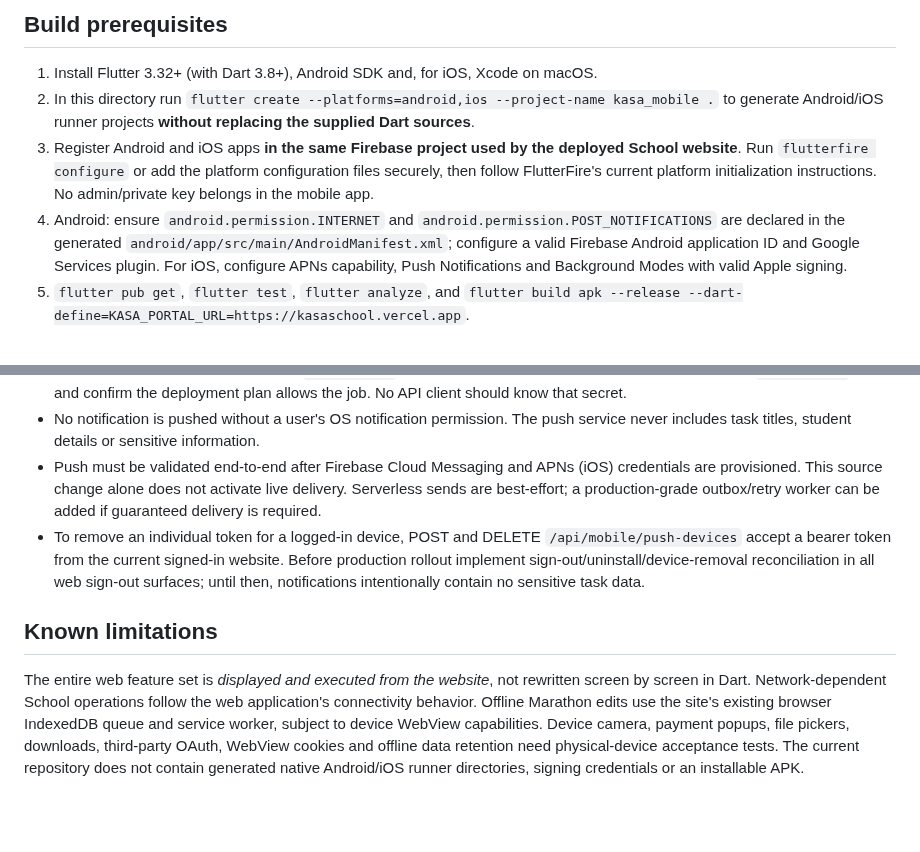
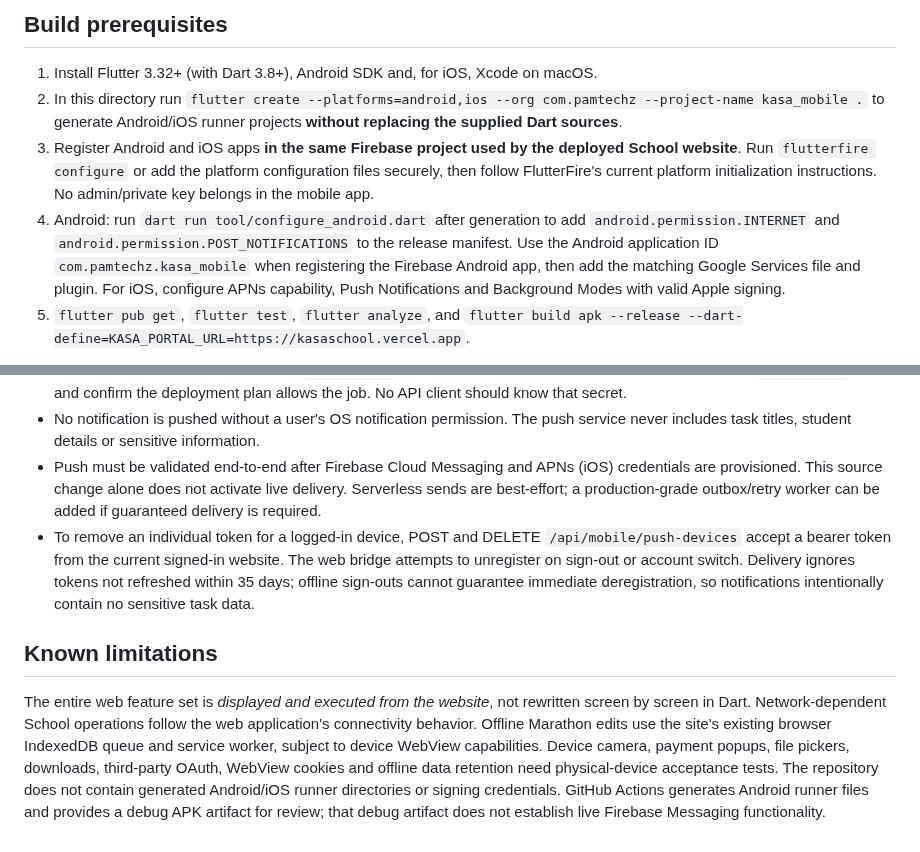
Before and after one commit to pamtechz/kasa, a Markdown page: flutter_app/README.md, 2 parts joined by grey strips. Rendered like a GitHub page; blank space fills up the shorter version.

Commit message:
docs: pin KASA Flutter Android application ID and FCM setup steps

```diff
--- a/flutter_app/README.md
+++ b/flutter_app/README.md
@@ -9,9 +9,9 @@ Native Firebase Cloud Messaging (FCM) connects through the website's authenticat
 ## Build prerequisites
 
 1. Install Flutter 3.32+ (with Dart 3.8+), Android SDK and, for iOS, Xcode on macOS.
-2. In this directory run `flutter create --platforms=android,ios --project-name kasa_mobile .` to generate Android/iOS runner projects **without replacing the supplied Dart sources**.
+2. In this directory run `flutter create --platforms=android,ios --org com.pamtechz --project-name kasa_mobile .` to generate Android/iOS runner projects **without replacing the supplied Dart sources**.
 3. Register Android and iOS apps **in the same Firebase project used by the deployed School website**. Run `flutterfire configure` or add the platform configuration files securely, then follow FlutterFire's current platform initialization instructions. No admin/private key belongs in the mobile app.
-4. Android: ensure `android.permission.INTERNET` and `android.permission.POST_NOTIFICATIONS` are declared in the generated `android/app/src/main/AndroidManifest.xml`; configure a valid Firebase Android application ID and Google Services plugin. For iOS, configure APNs capability, Push Notifications and Background Modes with valid Apple signing.
+4. Android: run `dart run tool/configure_android.dart` after generation to add `android.permission.INTERNET` and `android.permission.POST_NOTIFICATIONS` to the release manifest. Use the Android application ID `com.pamtechz.kasa_mobile` when registering the Firebase Android app, then add the matching Google Services file and plugin. For iOS, configure APNs capability, Push Notifications and Background Modes with valid Apple signing.
 5. `flutter pub get`, `flutter test`, `flutter analyze`, and `flutter build apk --release --dart-define=KASA_PORTAL_URL=https://kasaschool.vercel.app`.
 
 The public portal domain may be changed by `--dart-define` only to a trusted deployment that already has the proper Firebase configuration. Android/iOS FCM integration **cannot be tested** until signed platform applications and Firebase registrations exist. Android sign-in is currently best supported with email and password in the WebView; external OAuth flows need platform-specific deep-link testing.
@@ -24,8 +24,8 @@ The public portal domain may be changed by `--dart-define` only to a trusted dep
 - The daily job is scheduled in the root `vercel.json` for **06:00 UTC / 08:00 Africa/Lusaka**. Set the Vercel `CRON_SECRET` secret and confirm the deployment plan allows the job. No API client should know that secret.
 - No notification is pushed without a user's OS notification permission. The push service never includes task titles, student details or sensitive information.
 - Push must be validated end-to-end after Firebase Cloud Messaging and APNs (iOS) credentials are provisioned. This source change alone does not activate live delivery. Serverless sends are best-effort; a production-grade outbox/retry worker can be added if guaranteed delivery is required.
-- To remove an individual token for a logged-in device, POST and DELETE `/api/mobile/push-devices` accept a bearer token from the current signed-in website. Before production rollout implement sign-out/uninstall/device-removal reconciliation in all web sign-out surfaces; until then, notifications intentionally contain no sensitive task data.
+- To remove an individual token for a logged-in device, POST and DELETE `/api/mobile/push-devices` accept a bearer token from the current signed-in website. The web bridge attempts to unregister on sign-out or account switch. Delivery ignores tokens not refreshed within 35 days; offline sign-outs cannot guarantee immediate deregistration, so notifications intentionally contain no sensitive task data.
 
 ## Known limitations
 
-The entire web feature set is *displayed and executed from the website*, not rewritten screen by screen in Dart. Network-dependent School operations follow the web application's connectivity behavior. Offline Marathon edits use the site's existing browser IndexedDB queue and service worker, subject to device WebView capabilities. Device camera, payment popups, file pickers, downloads, third-party OAuth, WebView cookies and offline data retention need physical-device acceptance tests. The current repository does not contain generated native Android/iOS runner directories, signing credentials or an installable APK.
+The entire web feature set is *displayed and executed from the website*, not rewritten screen by screen in Dart. Network-dependent School operations follow the web application's connectivity behavior. Offline Marathon edits use the site's existing browser IndexedDB queue and service worker, subject to device WebView capabilities. Device camera, payment popups, file pickers, downloads, third-party OAuth, WebView cookies and offline data retention need physical-device acceptance tests. The repository does not contain generated Android/iOS runner directories or signing credentials. GitHub Actions generates Android runner files and provides a debug APK artifact for review; that debug artifact does not establish live Firebase Messaging functionality.
```
